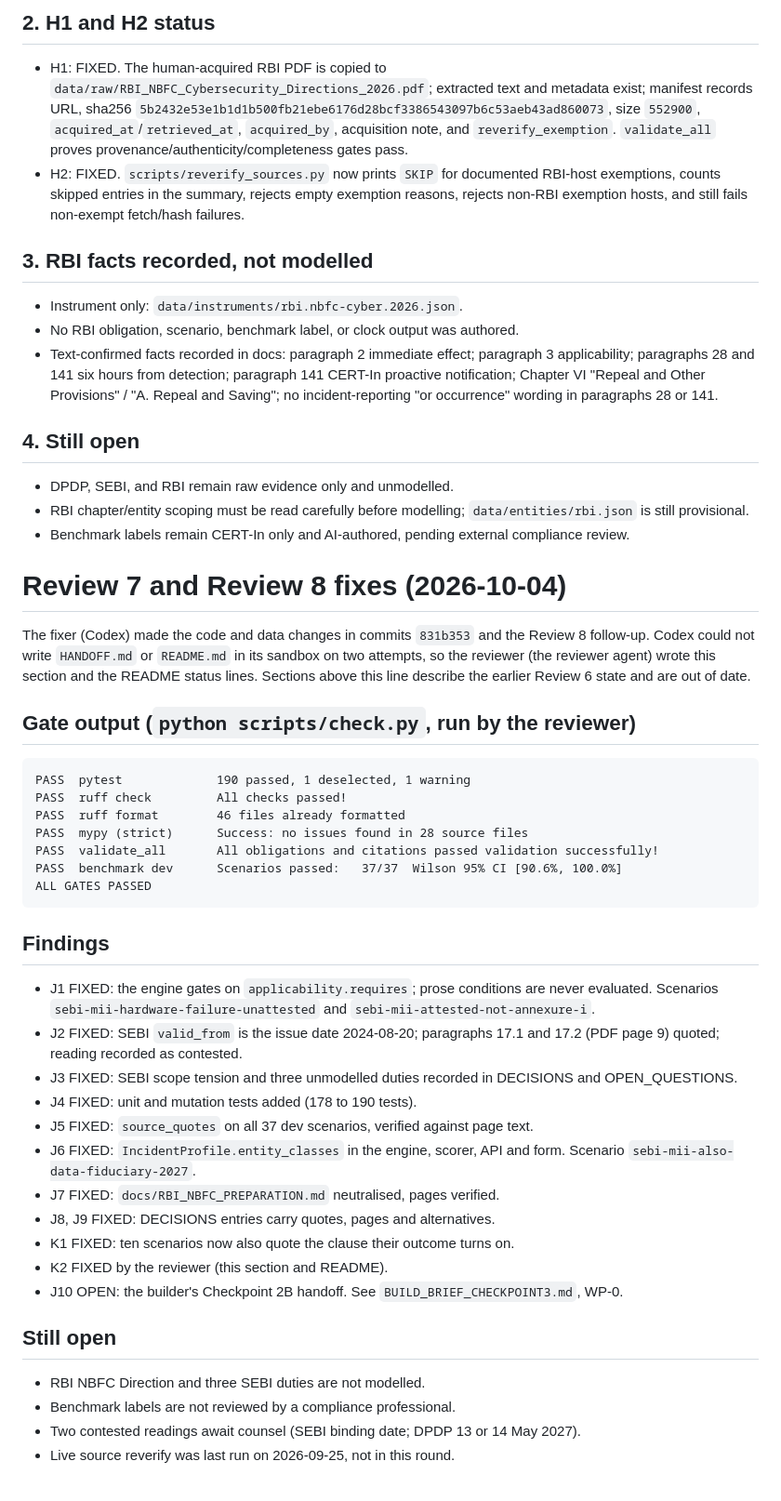
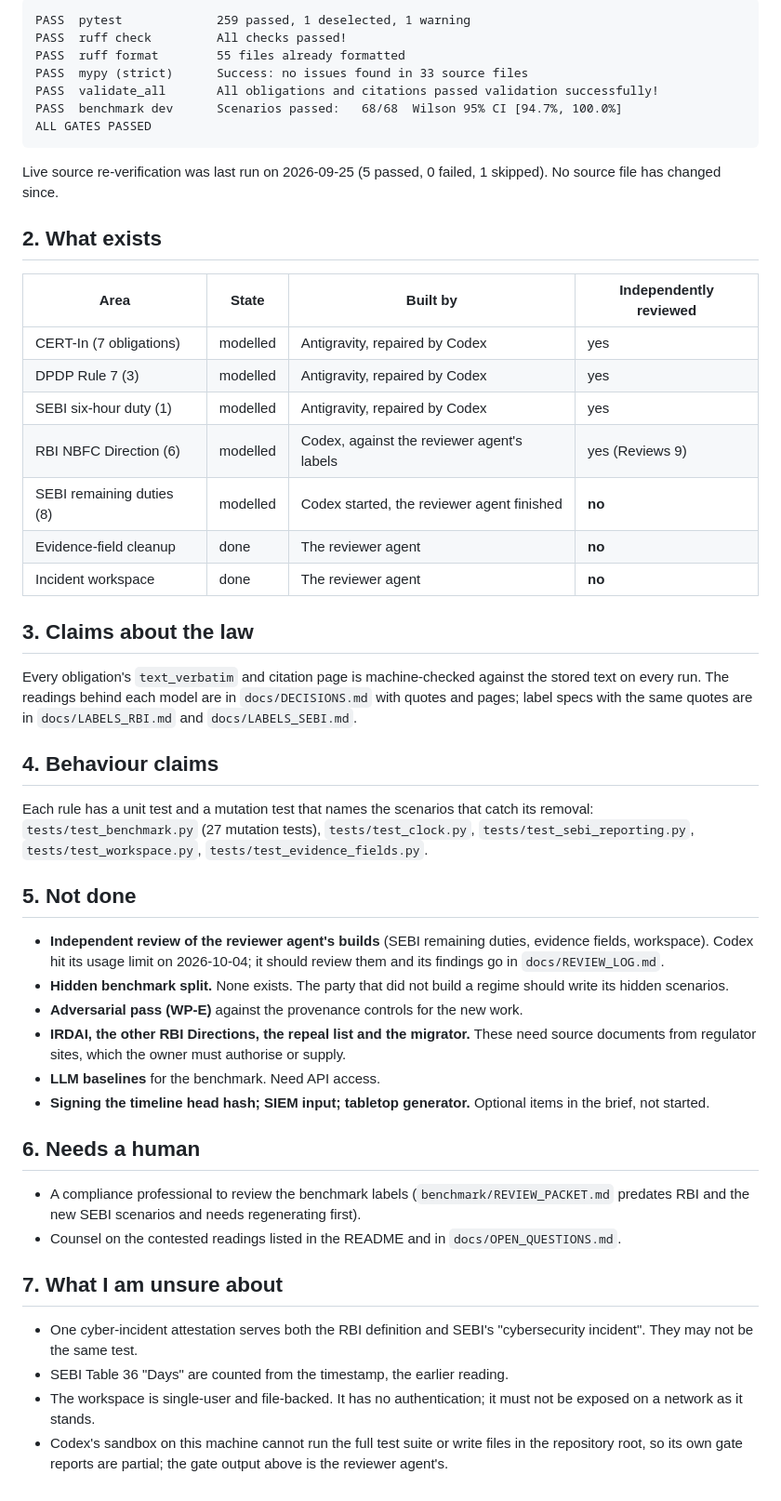
Before and after one commit to amy-25flip/sentinelbrief, a Markdown page: HANDOFF.md, the part around one of its changes. Shown at 93% size. Rendered like a GitHub page.

````diff
--- a/HANDOFF.md
+++ b/HANDOFF.md
@@ -90,53 +8,51 @@ Note: one instrument (CERT-In) is loaded, so regulator identification is trivial
-## 2. H1 and H2 status
-
-- H1: FIXED. The human-acquired RBI PDF is copied to `data/raw/RBI_NBFC_Cybersecurity_Directions_2026.pdf`; extracted text and metadata exist; manifest records URL, sha256 `5b2432e53e1b1d1b500fb21ebe6176d28bcf3386543097b6c53aeb43ad860073`, size `552900`, `acquired_at`/`retrieved_at`, `acquired_by`, acquisition note, and `reverify_exemption`. `validate_all` proves provenance/authenticity/completeness gates pass.
-- H2: FIXED. `scripts/reverify_sources.py` now prints `SKIP` for documented RBI-host exemptions, counts skipped entries in the summary, rejects empty exemption reasons, rejects non-RBI exemption hosts, and still fails non-exempt fetch/hash failures.
-
-## 3. RBI facts recorded, not modelled
-
-- Instrument only: `data/instruments/rbi.nbfc-cyber.2026.json`.
-- No RBI obligation, scenario, benchmark label, or clock output was authored.
-- Text-confirmed facts recorded in docs: paragraph 2 immediate effect; paragraph 3 applicability; paragraphs 28 and 141 six hours from detection; paragraph 141 CERT-In proactive notification; Chapter VI "Repeal and Other Provisions" / "A. Repeal and Saving"; no incident-reporting "or occurrence" wording in paragraphs 28 or 141.
-
-## 4. Still open
-
-- DPDP, SEBI, and RBI remain raw evidence only and unmodelled.
-- RBI chapter/entity scoping must be read carefully before modelling; `data/entities/rbi.json` is still provisional.
-- Benchmark labels remain CERT-In only and AI-authored, pending external compliance review.
-
-# Review 7 and Review 8 fixes (2026-10-04)
-
-The fixer (Codex) made the code and data changes in commits `831b353` and the Review 8 follow-up. Codex could not write `HANDOFF.md` or `README.md` in its sandbox on two attempts, so the reviewer (the reviewer agent) wrote this section and the README status lines. Sections above this line describe the earlier Review 6 state and are out of date.
-
-## Gate output (`python scripts/check.py`, run by the reviewer)
-
-```
-PASS  pytest             190 passed, 1 deselected, 1 warning
+PASS  pytest             259 passed, 1 deselected, 1 warning
 PASS  ruff check         All checks passed!
-PASS  ruff format        46 files already formatted
-PASS  mypy (strict)      Success: no issues found in 28 source files
+PASS  ruff format        55 files already formatted
+PASS  mypy (strict)      Success: no issues found in 33 source files
 PASS  validate_all       All obligations and citations passed validation successfully!
-PASS  benchmark dev      Scenarios passed:   37/37  Wilson 95% CI [90.6%, 100.0%]
+PASS  benchmark dev      Scenarios passed:   68/68  Wilson 95% CI [94.7%, 100.0%]
 ALL GATES PASSED
 ```
 
-## Findings
+Live source re-verification was last run on 2026-09-25 (5 passed, 0 failed, 1 skipped). No source file has changed since.
 
-- J1 FIXED: the engine gates on `applicability.requires`; prose conditions are never evaluated. Scenarios `sebi-mii-hardware-failure-unattested` and `sebi-mii-attested-not-annexure-i`.
-- J2 FIXED: SEBI `valid_from` is the issue date 2024-08-20; paragraphs 17.1 and 17.2 (PDF page 9) quoted; reading recorded as contested.
-- J3 FIXED: SEBI scope tension and three unmodelled duties recorded in DECISIONS and OPEN_QUESTIONS.
-- J4 FIXED: unit and mutation tests added (178 to 190 tests).
-- J5 FIXED: `source_quotes` on all 37 dev scenarios, verified against page text.
-- J6 FIXED: `IncidentProfile.entity_classes` in the engine, scorer, API and form. Scenario `sebi-mii-also-data-fiduciary-2027`.
-- J7 FIXED: `docs/RBI_NBFC_PREPARATION.md` neutralised, pages verified.
-- J8, J9 FIXED: DECISIONS entries carry quotes, pages and alternatives.
-- K1 FIXED: ten scenarios now also quote the clause their outcome turns on.
-- K2 FIXED by the reviewer (this section and README).
-- J10 OPEN: the builder's Checkpoint 2B handoff. See `BUILD_BRIEF_CHECKPOINT3.md`, WP-0.
+## 2. What exists
 
-## Still open
+| Area | State | Built by | Independently reviewed |
+|---|---|---|---|
+| CERT-In (7 obligations) | modelled | Antigravity, repaired by Codex | yes |
+| DPDP Rule 7 (3) | modelled | Antigravity, repaired by Codex | yes |
+| SEBI six-hour duty (1) | modelled | Antigravity, repaired by Codex | yes |
+| RBI NBFC Direction (6) | modelled | Codex, against the reviewer agent's labels | yes (Reviews 9) |
+| SEBI remaining duties (8) | modelled | Codex started, the reviewer agent finished | **no** |
+| Evidence-field cleanup | done | The reviewer agent | **no** |
+| Incident workspace | done | The reviewer agent | **no** |
 
-- RBI NBFC Direction and three SEBI duties are not modelled.
-- Benchmark labels are not reviewed by a compliance professional.
-- Two contested readings await counsel (SEBI binding date; DPDP 13 or 14 May 2027).
-- Live source reverify was last run on 2026-09-25, not in this round.
+## 3. Claims about the law
+
+Every obligation's `text_verbatim` and citation page is machine-checked against the stored text on every run. The readings behind each model are in `docs/DECISIONS.md` with quotes and pages; label specs with the same quotes are in `docs/LABELS_RBI.md` and `docs/LABELS_SEBI.md`.
+
+## 4. Behaviour claims
+
+Each rule has a unit test and a mutation test that names the scenarios that catch its removal: `tests/test_benchmark.py` (27 mutation tests), `tests/test_clock.py`, `tests/test_sebi_reporting.py`, `tests/test_workspace.py`, `tests/test_evidence_fields.py`.
+
+## 5. Not done
+
+- **Independent review of the reviewer agent's builds** (SEBI remaining duties, evidence fields, workspace). Codex hit its usage limit on 2026-10-04; it should review them and its findings go in `docs/REVIEW_LOG.md`.
+- **Hidden benchmark split.** None exists. The party that did not build a regime should write its hidden scenarios.
+- **Adversarial pass (WP-E)** against the provenance controls for the new work.
+- **IRDAI, the other RBI Directions, the repeal list and the migrator.** These need source documents from regulator sites, which the owner must authorise or supply.
+- **LLM baselines** for the benchmark. Need API access.
+- **Signing the timeline head hash; SIEM input; tabletop generator.** Optional items in the brief, not started.
+
+## 6. Needs a human
+
+- A compliance professional to review the benchmark labels (`benchmark/REVIEW_PACKET.md` predates RBI and the new SEBI scenarios and needs regenerating first).
+- Counsel on the contested readings listed in the README and in `docs/OPEN_QUESTIONS.md`.
+
+## 7. What I am unsure about
+
+- One cyber-incident attestation serves both the RBI definition and SEBI's "cybersecurity incident". They may not be the same test.
+- SEBI Table 36 "Days" are counted from the timestamp, the earlier reading.
+- The workspace is single-user and file-backed. It has no authentication; it must not be exposed on a network as it stands.
+- Codex's sandbox on this machine cannot run the full test suite or write files in the repository root, so its own gate reports are partial; the gate output above is the reviewer agent's.
````
Also changed, not shown: other parts of HANDOFF.md (+3 -85 lines), README.md (+23 -9 lines).
